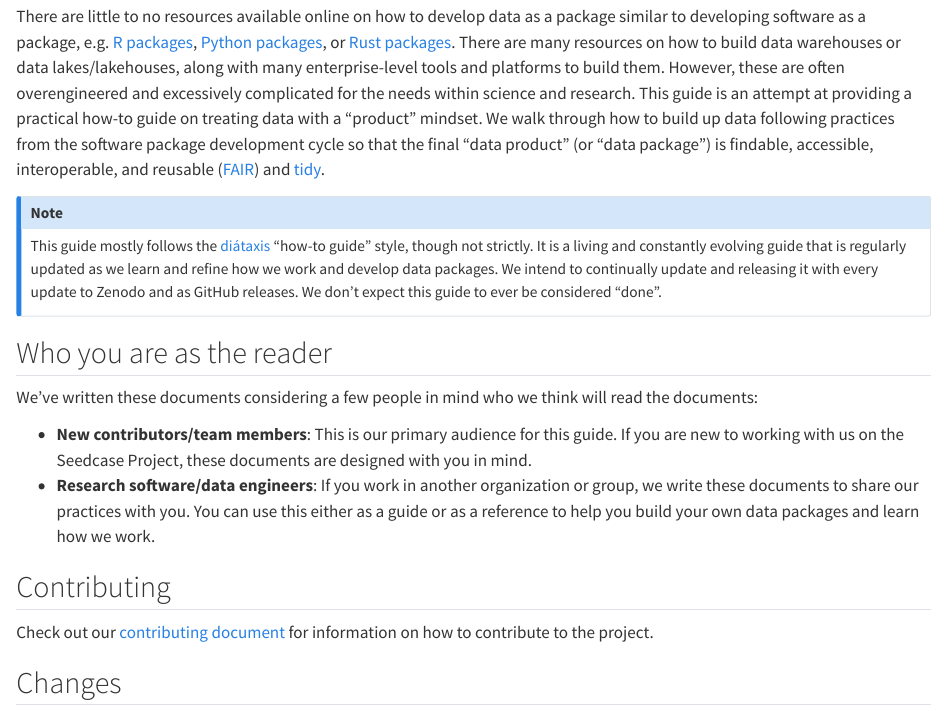
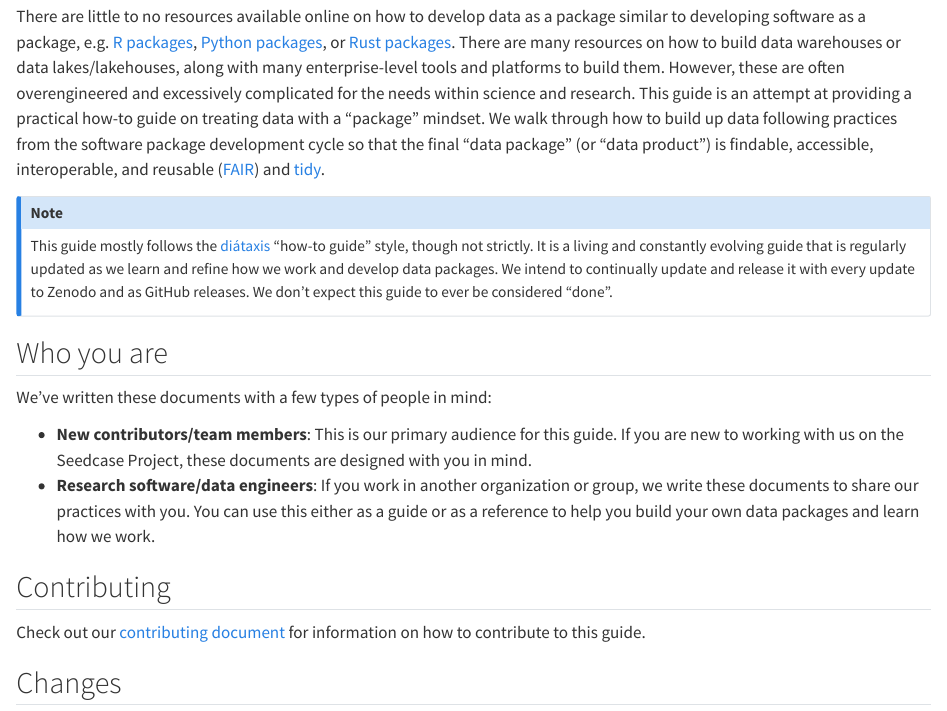
Before and after one commit to seedcase-project/data-pkg-guide, a Quarto document (index.qmd): the page in a window 1100 px wide, from 190 px down. Rendered offline with R 4.5, knitr and Pandoc in place of Quarto, with nearby package versions; drawn as R Markdown's standard HTML page in place of the format the file asks for.

Commit message:
refactor: :pencil2: edits from review
Co-authored-by: Signe Kirk Brødbæk <40836345+signekb@users.noreply.github.com>

```diff
--- a/index.qmd
+++ b/index.qmd
@@ -18,9 +18,9 @@ build data warehouses or data lakes/lakehouses, along with many enterprise-level
 tools and platforms to build them. However, these are often overengineered and
 excessively complicated for the needs within science and research. This guide is
 an attempt at providing a practical how-to guide on treating data with a
-"product" mindset. We walk through how to build up data following practices from
-the software package development cycle so that the final "data product" (or
-"data package") is findable, accessible, interoperable, and reusable
+"package" mindset. We walk through how to build up data following practices from
+the software package development cycle so that the final "data package" (or
+"data product") is findable, accessible, interoperable, and reusable
 ([FAIR](https://www.go-fair.org/fair-principles/)) and
 [tidy](https://doi.org/10.18637/jss.v059.i10).
 
@@ -28,15 +28,14 @@ the software package development cycle so that the final "data product" (or
 This guide mostly follows the [diátaxis](https://diataxis.fr/how-to-guides/)
 "how-to guide" style, though not strictly. It is a living and constantly
 evolving guide that is regularly updated as we learn and refine how we work and
-develop data packages. We intend to continually update and releasing it with
+develop data packages. We intend to continually update and release it with
 every update to Zenodo and as GitHub releases. We don't expect this guide to
 ever be considered "done".
 :::
 
-## Who you are as the reader
+## Who you are
 
-We've written these documents considering a few people in mind who we think will
-read the documents:
+We've written these documents with a few types of people in mind:
 
 - **New contributors/team members**: This is our primary audience for this
   guide. If you are new to working with us on the Seedcase Project, these
@@ -49,7 +48,7 @@ read the documents:
 ## Contributing
 
 Check out our [contributing document](CONTRIBUTING.md) for information on how to
-contribute to the project.
+contribute to this guide.
 
 ::: content-hidden
 <!-- TODO: Unhide after having more contributors -->
```
Also changed, not shown: index.qmd (4 more changed lines).
